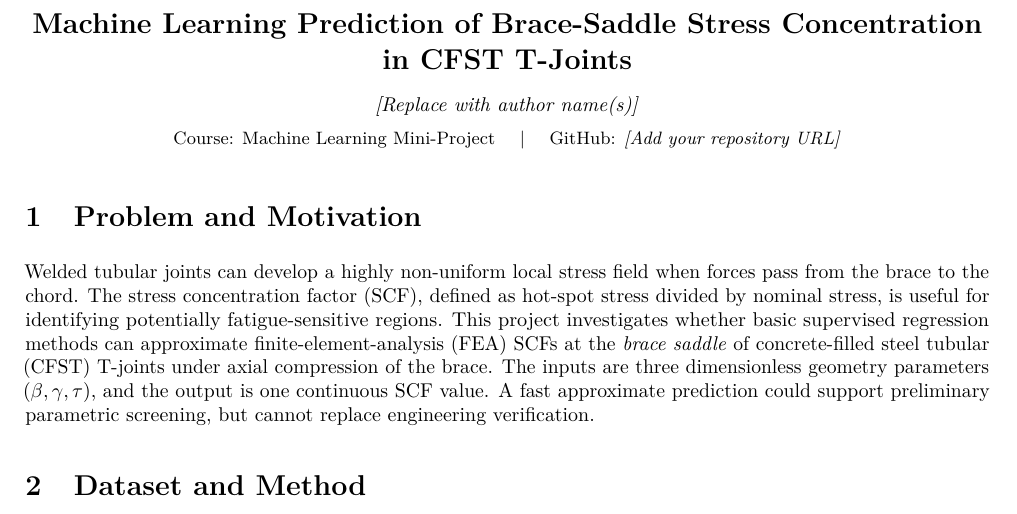
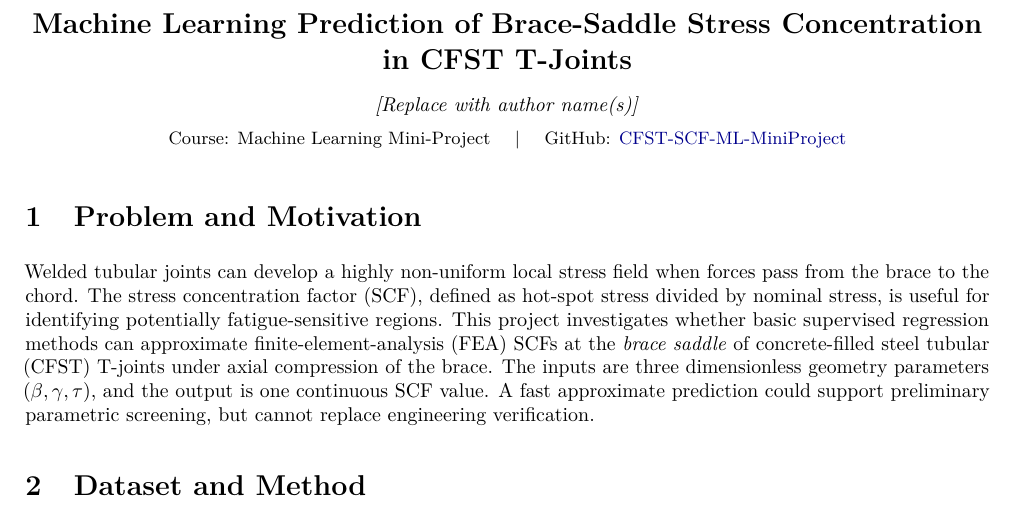
Before and after one commit to yejacob18-prog/CFST-SCF-ML-MiniProject, a LaTeX document (report/SCF_MiniProject_Report.tex): part of page 1 of 2, cut so that both start at the same text. Compiled offline with pdfLaTeX.

Commit message:
Insert GitHub link in LaTeX report

```diff
--- a/report/SCF_MiniProject_Report.tex
+++ b/report/SCF_MiniProject_Report.tex
@@ -22,7 +22,7 @@
 \vspace{5pt}
 {\normalsize \textit{[Replace with author name(s)]}\par}
 \vspace{2pt}
-{\small Course: Machine Learning Mini-Project \quad | \quad GitHub: \textit{[Add your repository URL]}\par}
+{\small Course: Machine Learning Mini-Project \quad | \quad GitHub: \href{https://github.com/yejacob18-prog/CFST-SCF-ML-MiniProject}{CFST-SCF-ML-MiniProject}\par}
 \end{center}
 \vspace{-6pt}
 
```
